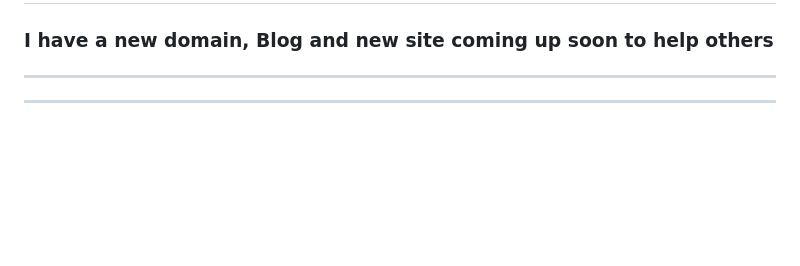
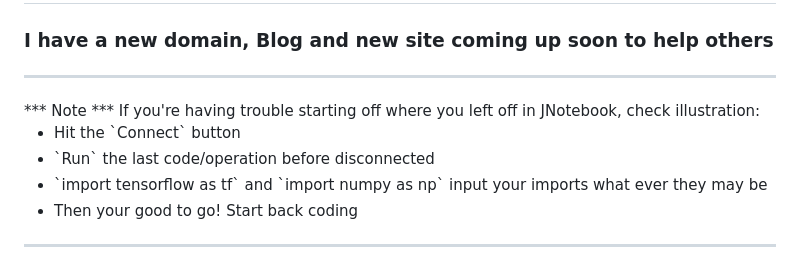
Before and after one commit to trottiemcqueen/tensorflow-fundamentals, a Markdown page: README.md, the part around the change printed below. Drawn GitHub-style; blank space fills up the shorter version.

Commit message:
Update README.md
Input a note about reconnecting issues along with screenshot for illustration

```diff
--- a/README.md
+++ b/README.md
@@ -1,4 +1,11 @@
 # TensorFlow Developer Course, I'm learning each of the breakdown analysis ###
 ### I have a new domain, Blog and new site coming up soon to help others #
 <hr>
+*** Note *** If you're having trouble starting off where you left off in JNotebook, check illustration:
+  <ul>
+    <li>Hit the `Connect` button</li>
+    <li>`Run` the last code/operation before disconnected</li>
+    <li>`import tensorflow as tf` and `import numpy as np` input your imports what ever they may be</li>
+    <li>Then your good to go! Start back coding</li>
+  </ul>
 <hr>
```
Also changed, not shown: other parts of README.md (+3 -0 lines).
